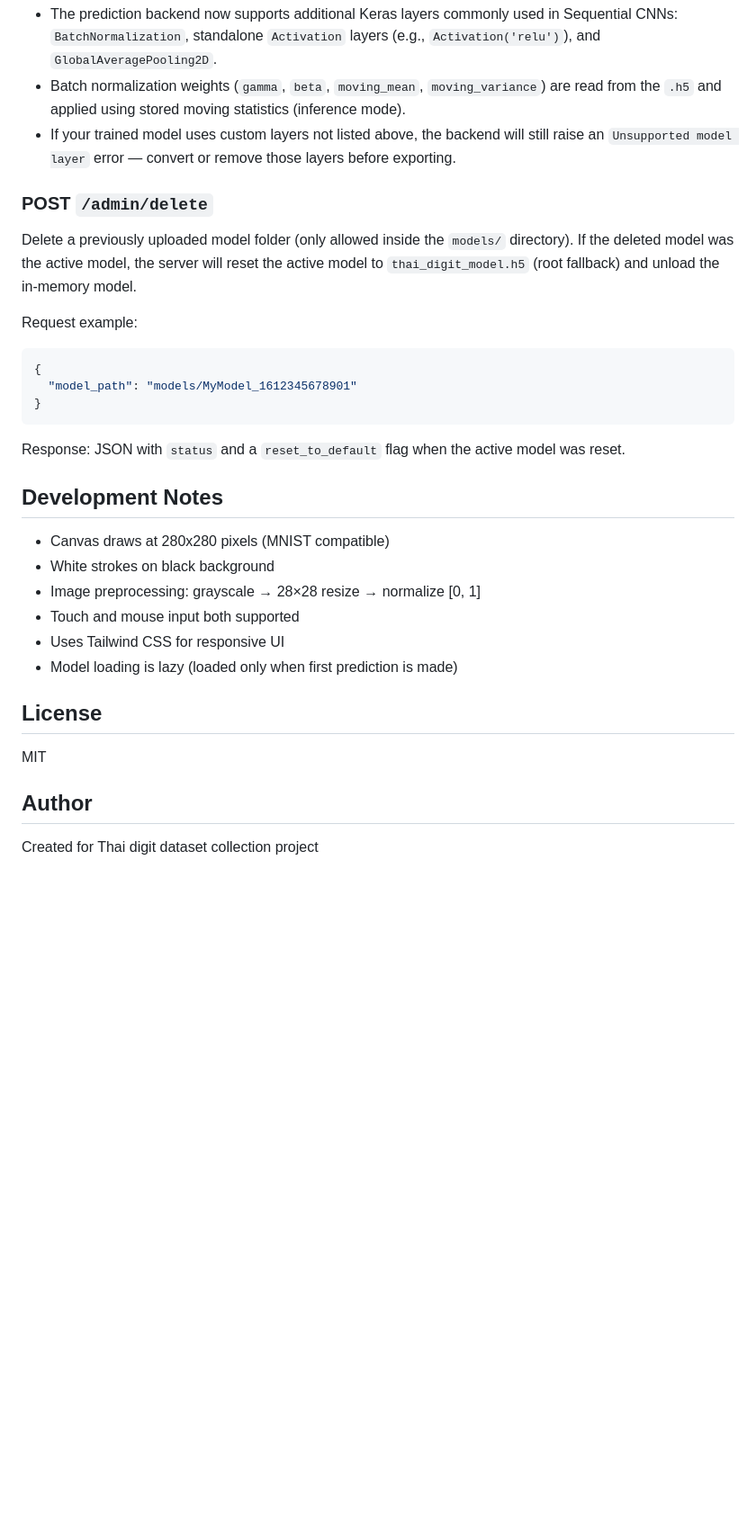
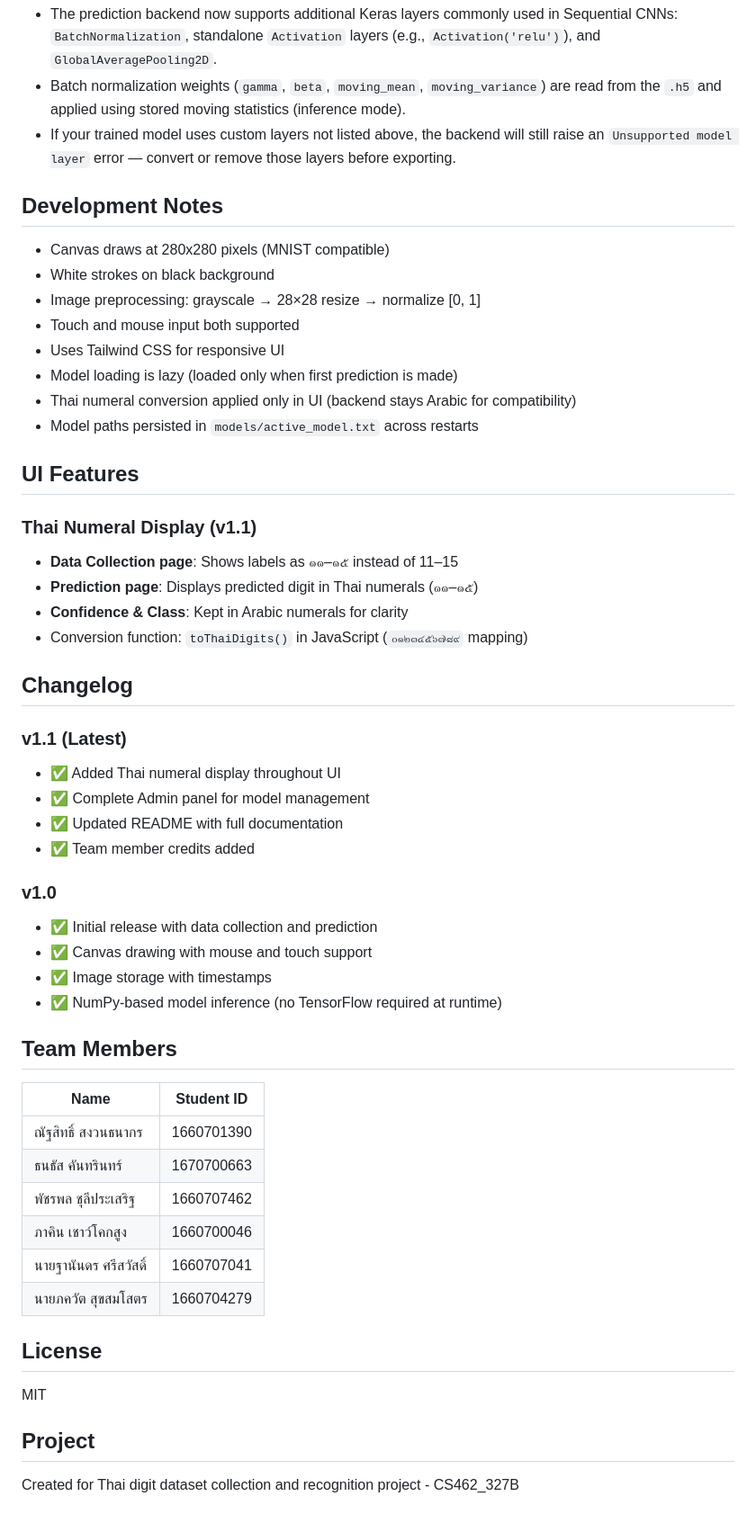
Before and after one commit to Nattasit589/ThaiDigiCanvas_CS462_327B, a Markdown page: README.md, the part around one of its changes. Shown at 90% size. GitHub-like rendering; blank space fills up the shorter version.

Commit message:
Complete README with admin panel, routes, and UI features

````diff
--- a/README.md
+++ b/README.md
@@ -218,20 +319,6 @@ Supported layers and runtime notes:
 - Batch normalization weights (`gamma`, `beta`, `moving_mean`, `moving_variance`) are read from the `.h5` and applied using stored moving statistics (inference mode).
 - If your trained model uses custom layers not listed above, the backend will still raise an `Unsupported model layer` error — convert or remove those layers before exporting.
 
-### POST `/admin/delete`
-
-Delete a previously uploaded model folder (only allowed inside the `models/` directory). If the deleted model was the active model, the server will reset the active model to `thai_digit_model.h5` (root fallback) and unload the in-memory model.
-
-Request example:
-
-```json
-{
-  "model_path": "models/MyModel_1612345678901"
-}
-```
-
-Response: JSON with `status` and a `reset_to_default` flag when the active model was reset.
-
 ## Development Notes
 
 - Canvas draws at 280x280 pixels (MNIST compatible)
@@ -240,11 +327,46 @@ Response: JSON with `status` and a `reset_to_default` flag when the active model
 - Touch and mouse input both supported
 - Uses Tailwind CSS for responsive UI
 - Model loading is lazy (loaded only when first prediction is made)
+- Thai numeral conversion applied only in UI (backend stays Arabic for compatibility)
+- Model paths persisted in `models/active_model.txt` across restarts
+
+## UI Features
+
+### Thai Numeral Display (v1.1)
+- **Data Collection page**: Shows labels as ๑๑–๑๕ instead of 11–15
+- **Prediction page**: Displays predicted digit in Thai numerals (๑๑–๑๕)
+- **Confidence & Class**: Kept in Arabic numerals for clarity
+- Conversion function: `toThaiDigits()` in JavaScript (`๐๑๒๓๔๕๖๗๘๙` mapping)
+
+## Changelog
+
+### v1.1 (Latest)
+- ✅ Added Thai numeral display throughout UI
+- ✅ Complete Admin panel for model management
+- ✅ Updated README with full documentation
+- ✅ Team member credits added
+
+### v1.0
+- ✅ Initial release with data collection and prediction
+- ✅ Canvas drawing with mouse and touch support
+- ✅ Image storage with timestamps
+- ✅ NumPy-based model inference (no TensorFlow required at runtime)
+
+## Team Members
+
+| Name | Student ID |
+|------|------------|
+| ณัฐสิทธิ์ สงวนธนากร | 1660701390 |
+| ธนธัส คันทรินทร์ | 1670700663 |
+| พัชรพล ชุลีประเสริฐ | 1660707462 |
+| ภาคิน เชาว์โคกสูง | 1660700046 |
+| นายฐานันดร ศรีสวัสดิ์ | 1660707041 |
+| นายภควัต สุขสมโสตร | 1660704279 |
 
 ## License
 
 MIT
 
-## Author
+## Project
 
-Created for Thai digit dataset collection project
+Created for Thai digit dataset collection and recognition project - CS462_327B
````
Also changed, not shown: other parts of README.md (+112 -11 lines).
